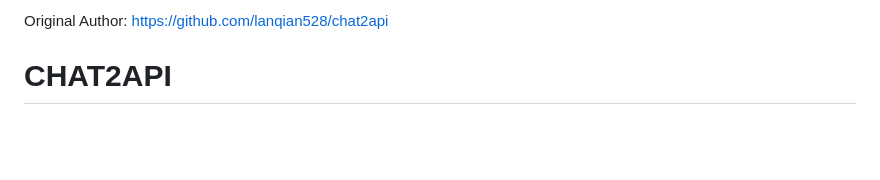
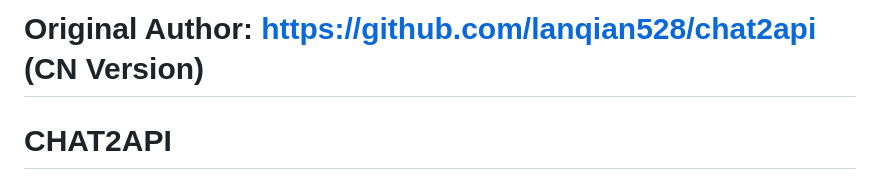
Before and after one commit to Niansuh/chat2api, a Markdown page: README.md, the part around the change. GitHub-like rendering; blank space fills up the shorter version.

```diff
--- a/README.md
+++ b/README.md
@@ -1,4 +1,4 @@
-Original Author: https://github.com/lanqian528/chat2api
+# Original Author: https://github.com/lanqian528/chat2api (CN Version)
 
 # CHAT2API
 
```
